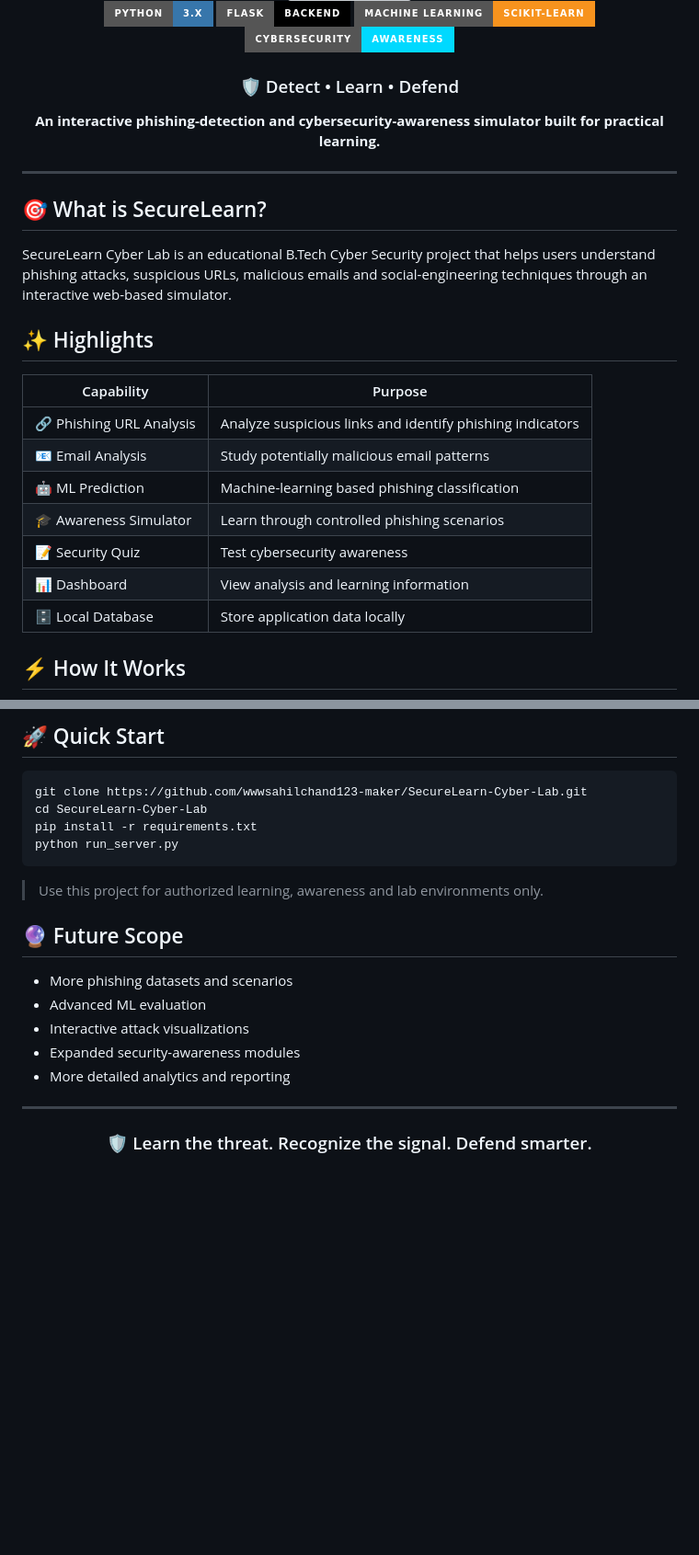
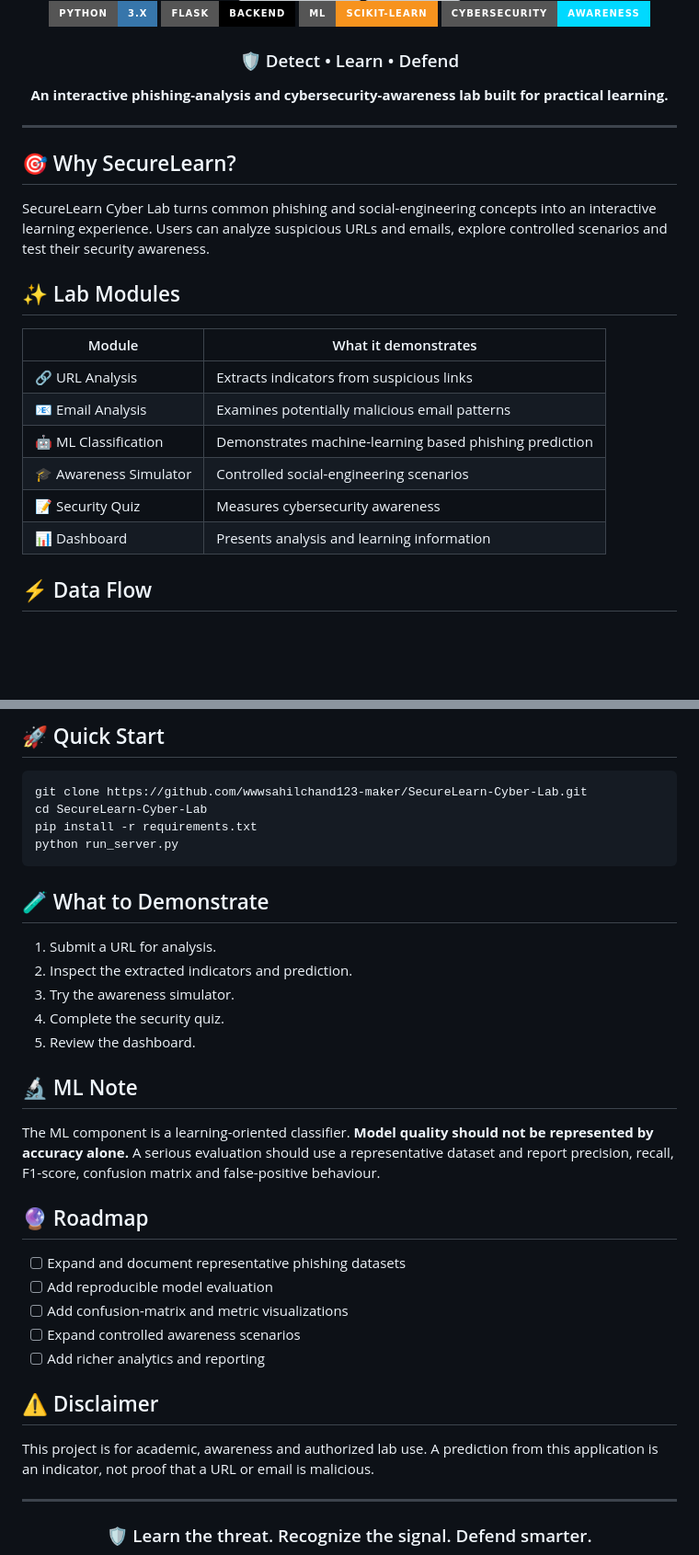
Before and after one commit to wwwsahilchand123-maker/SecureLearn-Cyber-Lab, a Markdown page: README.md, 2 parts joined by grey strips. Shown at 92% size. GitHub-like rendering; badges without logos; blank space fills up the shorter version; grey boxes are pictures that could not be loaded.

Commit message:
Redesign SecureLearn README

````diff
--- a/README.md
+++ b/README.md
@@ -5,31 +7,30 @@
 [![Python](https://img.shields.io/badge/Python-3.x-3776AB?style=for-the-badge&logo=python&logoColor=white)](https://www.python.org/)
 [![Flask](https://img.shields.io/badge/Flask-Backend-000000?style=for-the-badge&logo=flask&logoColor=white)](https://flask.palletsprojects.com/)
-[![ML](https://img.shields.io/badge/Machine%20Learning-Scikit--learn-F7931E?style=for-the-badge&logo=scikit-learn&logoColor=white)](https://scikit-learn.org/)
+[![ML](https://img.shields.io/badge/ML-Scikit--learn-F7931E?style=for-the-badge&logo=scikit-learn&logoColor=white)](https://scikit-learn.org/)
 [![Security](https://img.shields.io/badge/Cybersecurity-Awareness-00D9FF?style=for-the-badge)](https://github.com/wwwsahilchand123-maker/SecureLearn-Cyber-Lab)
 
 ### 🛡️ Detect • Learn • Defend
 
-**An interactive phishing-detection and cybersecurity-awareness simulator built for practical learning.**
+**An interactive phishing-analysis and cybersecurity-awareness lab built for practical learning.**
 
 </div>
 
 ---
 
-## 🎯 What is SecureLearn?
+## 🎯 Why SecureLearn?
 
-SecureLearn Cyber Lab is an educational B.Tech Cyber Security project that helps users understand phishing attacks, suspicious URLs, malicious emails and social-engineering techniques through an interactive web-based simulator.
+SecureLearn Cyber Lab turns common phishing and social-engineering concepts into an interactive learning experience. Users can analyze suspicious URLs and emails, explore controlled scenarios and test their security awareness.
 
-## ✨ Highlights
+## ✨ Lab Modules
 
-| Capability | Purpose |
+| Module | What it demonstrates |
 |---|---|
-| 🔗 Phishing URL Analysis | Analyze suspicious links and identify phishing indicators |
-| 📧 Email Analysis | Study potentially malicious email patterns |
-| 🤖 ML Prediction | Machine-learning based phishing classification |
-| 🎓 Awareness Simulator | Learn through controlled phishing scenarios |
-| 📝 Security Quiz | Test cybersecurity awareness |
-| 📊 Dashboard | View analysis and learning information |
-| 🗄️ Local Database | Store application data locally |
+| 🔗 URL Analysis | Extracts indicators from suspicious links |
+| 📧 Email Analysis | Examines potentially malicious email patterns |
+| 🤖 ML Classification | Demonstrates machine-learning based phishing prediction |
+| 🎓 Awareness Simulator | Controlled social-engineering scenarios |
+| 📝 Security Quiz | Measures cybersecurity awareness |
+| 📊 Dashboard | Presents analysis and learning information |
 
-## ⚡ How It Works
+## ⚡ Data Flow
 
@@ -89,15 +87,29 @@ pip install -r requirements.txt
 python run_server.py
 ```
 
-> Use this project for authorized learning, awareness and lab environments only.
+## 🧪 What to Demonstrate
 
-## 🔮 Future Scope
+1. Submit a URL for analysis.
+2. Inspect the extracted indicators and prediction.
+3. Try the awareness simulator.
+4. Complete the security quiz.
+5. Review the dashboard.
 
-- More phishing datasets and scenarios
-- Advanced ML evaluation
-- Interactive attack visualizations
-- Expanded security-awareness modules
-- More detailed analytics and reporting
+## 🔬 ML Note
+
+The ML component is a learning-oriented classifier. **Model quality should not be represented by accuracy alone.** A serious evaluation should use a representative dataset and report precision, recall, F1-score, confusion matrix and false-positive behaviour.
+
+## 🔮 Roadmap
+
+- [ ] Expand and document representative phishing datasets
+- [ ] Add reproducible model evaluation
+- [ ] Add confusion-matrix and metric visualizations
+- [ ] Expand controlled awareness scenarios
+- [ ] Add richer analytics and reporting
+
+## ⚠️ Disclaimer
+
+This project is for academic, awareness and authorized lab use. A prediction from this application is an indicator, not proof that a URL or email is malicious.
 
 ---
 
````
Also changed, not shown: other parts of README.md (+9 -10 lines).
